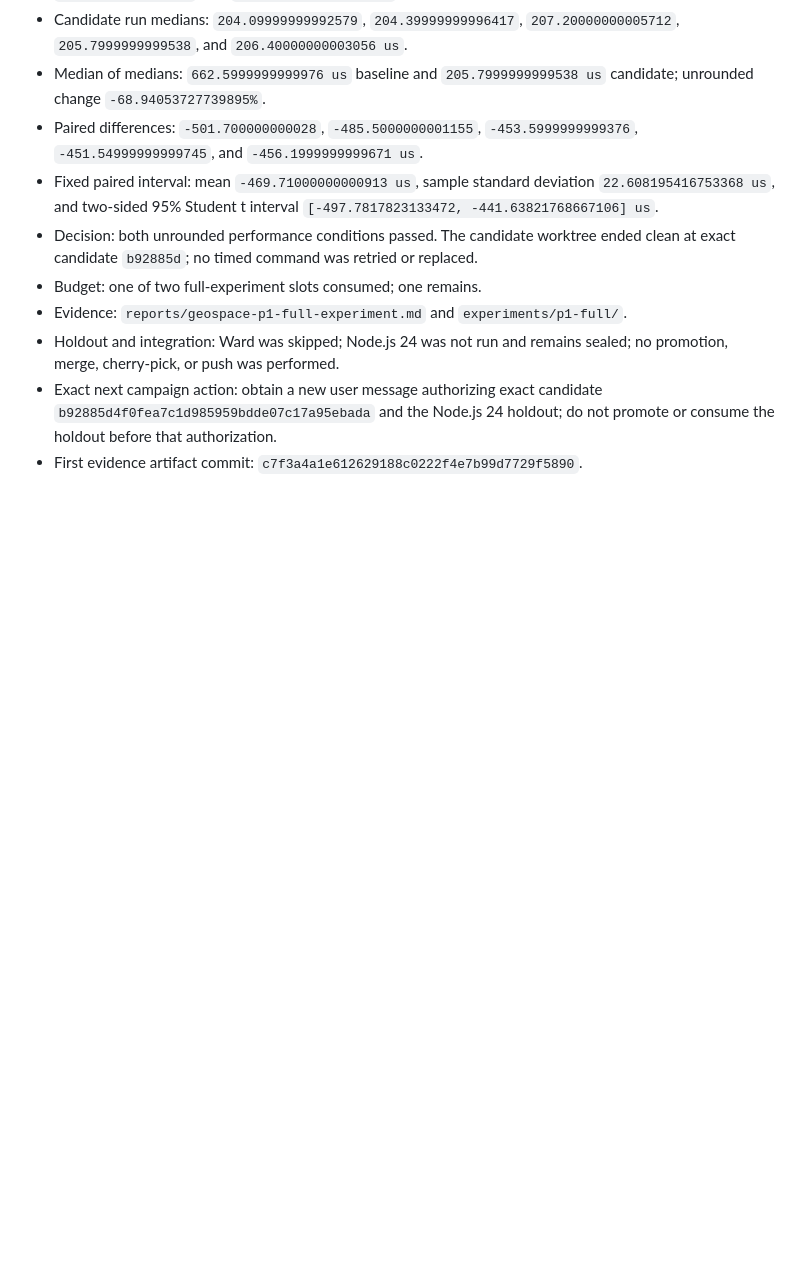
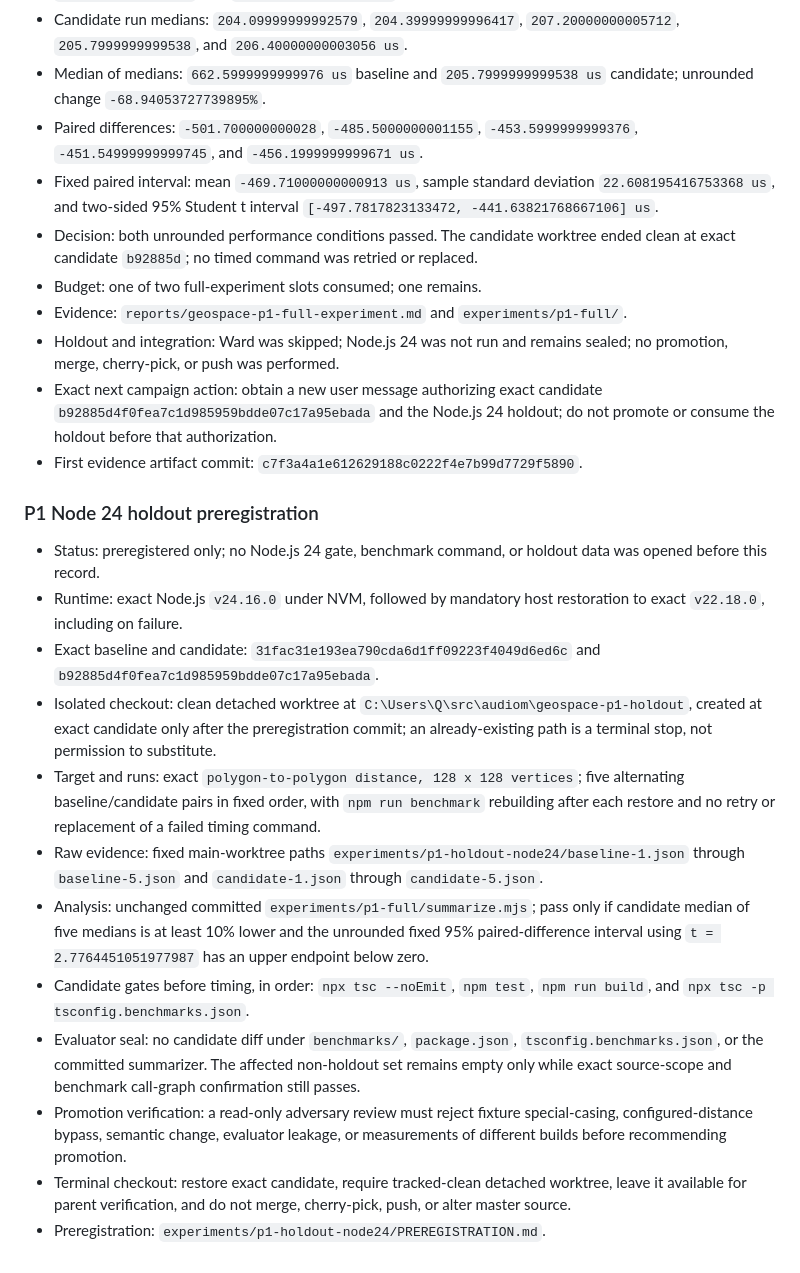
Before and after one commit to xrnavigation/geospace, a Markdown page: experiments/INDEX.md, the part around the change. Rendered like a GitHub page; blank space fills up the shorter version.

Commit message:
experiments: preregister Node 24 P1 holdout

```diff
--- a/experiments/INDEX.md
+++ b/experiments/INDEX.md
@@ -134,3 +134,40 @@ Frame artifact commit: `e68de5abe11d18f4acf3148a6ae356d62c2c6015`
   do not promote or consume the holdout before that authorization.
 - First evidence artifact commit:
   `c7f3a4a1e612629188c0222f4e7b99d7729f5890`.
+
+### P1 Node 24 holdout preregistration
+
+- Status: preregistered only; no Node.js 24 gate, benchmark command, or
+  holdout data was opened before this record.
+- Runtime: exact Node.js `v24.16.0` under NVM, followed by mandatory host
+  restoration to exact `v22.18.0`, including on failure.
+- Exact baseline and candidate: `31fac31e193ea790cda6d1ff09223f4049d6ed6c`
+  and `b92885d4f0fea7c1d985959bdde07c17a95ebada`.
+- Isolated checkout: clean detached worktree at
+  `C:\Users\Q\src\audiom\geospace-p1-holdout`, created at exact candidate
+  only after the preregistration commit; an already-existing path is a
+  terminal stop, not permission to substitute.
+- Target and runs: exact `polygon-to-polygon distance, 128 x 128 vertices`;
+  five alternating baseline/candidate pairs in fixed order, with
+  `npm run benchmark` rebuilding after each restore and no retry or replacement
+  of a failed timing command.
+- Raw evidence: fixed main-worktree paths
+  `experiments/p1-holdout-node24/baseline-1.json` through `baseline-5.json`
+  and `candidate-1.json` through `candidate-5.json`.
+- Analysis: unchanged committed `experiments/p1-full/summarize.mjs`; pass only
+  if candidate median of five medians is at least 10% lower and the unrounded
+  fixed 95% paired-difference interval using `t = 2.7764451051977987` has an
+  upper endpoint below zero.
+- Candidate gates before timing, in order: `npx tsc --noEmit`, `npm test`,
+  `npm run build`, and `npx tsc -p tsconfig.benchmarks.json`.
+- Evaluator seal: no candidate diff under `benchmarks/`, `package.json`,
+  `tsconfig.benchmarks.json`, or the committed summarizer. The affected
+  non-holdout set remains empty only while exact source-scope and benchmark
+  call-graph confirmation still passes.
+- Promotion verification: a read-only adversary review must reject fixture
+  special-casing, configured-distance bypass, semantic change, evaluator
+  leakage, or measurements of different builds before recommending promotion.
+- Terminal checkout: restore exact candidate, require tracked-clean detached
+  worktree, leave it available for parent verification, and do not merge,
+  cherry-pick, push, or alter master source.
+- Preregistration: `experiments/p1-holdout-node24/PREREGISTRATION.md`.
```
Also changed, not shown: experiments/p1-holdout-node24/PREREGISTRATION.md (added, +154 -0 lines).
